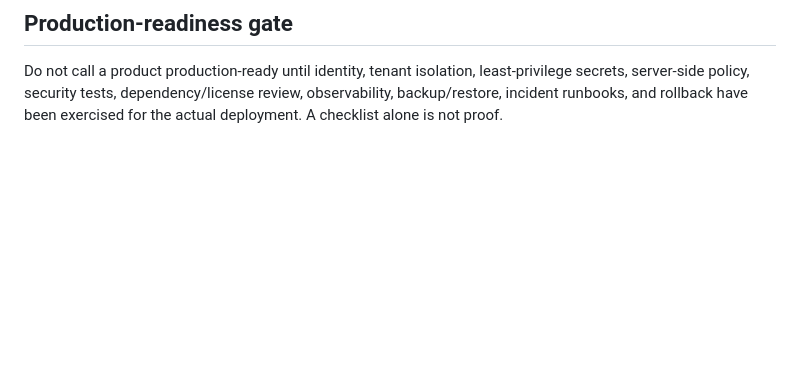
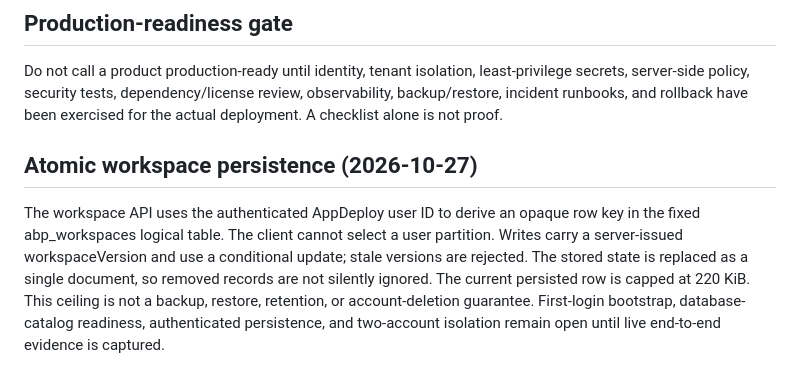
Before and after one commit to Loofy147/AI-Business-Portfolio, a Markdown page: SECURITY.md, the part around the change. GitHub-like rendering; blank space fills up the shorter version.

Commit message:
Document atomic workspace storage and verification gates: SECURITY.md

```diff
--- a/SECURITY.md
+++ b/SECURITY.md
@@ -79,3 +79,8 @@ For a suspected vulnerability, preserve relevant non-sensitive evidence, avoid e
 ## Production-readiness gate
 
 Do not call a product production-ready until identity, tenant isolation, least-privilege secrets, server-side policy, security tests, dependency/license review, observability, backup/restore, incident runbooks, and rollback have been exercised for the actual deployment. A checklist alone is not proof.
+
+
+## Atomic workspace persistence (2026-10-27)
+
+The workspace API uses the authenticated AppDeploy user ID to derive an opaque row key in the fixed abp_workspaces logical table. The client cannot select a user partition. Writes carry a server-issued workspaceVersion and use a conditional update; stale versions are rejected. The stored state is replaced as a single document, so removed records are not silently ignored. The current persisted row is capped at 220 KiB. This ceiling is not a backup, restore, retention, or account-deletion guarantee. First-login bootstrap, database-catalog readiness, authenticated persistence, and two-account isolation remain open until live end-to-end evidence is captured.
```
